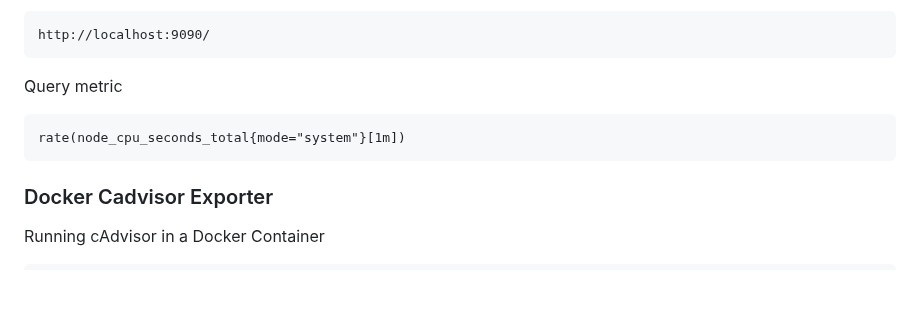
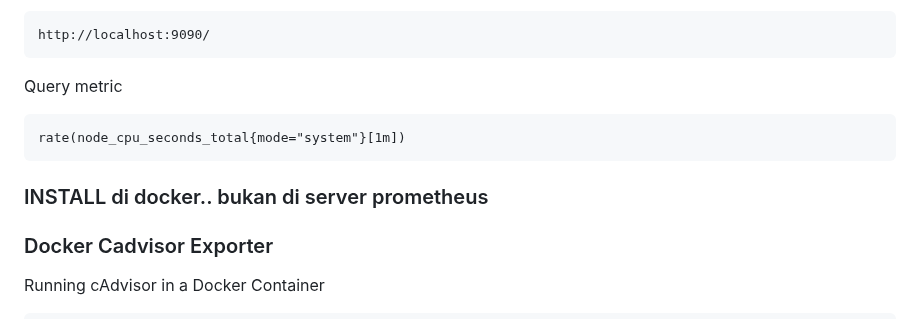
Before and after one commit to angkasatech/idn_devops, a Markdown page: Hari-4/Prometheus/docs-prometheus.md, the part around the change. Drawn GitHub-style; blank space fills up the shorter version.

````diff
--- a/Hari-4/Prometheus/docs-prometheus.md
+++ b/Hari-4/Prometheus/docs-prometheus.md
@@ -96,6 +96,7 @@ Query metric
 ```
 rate(node_cpu_seconds_total{mode="system"}[1m])
 ```
+### INSTALL di docker.. bukan di server prometheus
 ### Docker Cadvisor Exporter
 Running cAdvisor in a Docker Container
 ```
````
